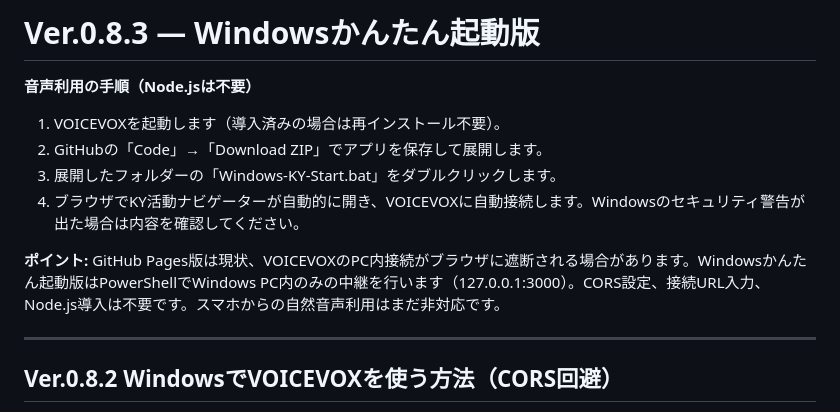
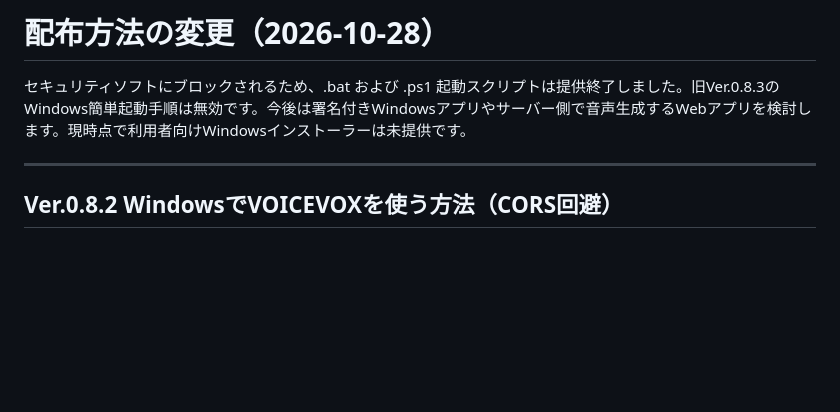
Before and after one commit to stsnwi-AI/ai-ky-navigator, a Markdown page: README.md, the part around the change. GitHub-like rendering; blank space fills up the shorter version.

Commit message:
Remove obsolete blocked launcher instructions

```diff
--- a/README.md
+++ b/README.md
@@ -1,13 +1,6 @@
-# Ver.0.8.3 — Windowsかんたん起動版
+# 配布方法の変更（2026-10-28）
 
-**音声利用の手順（Node.jsは不要）**
-
-1. VOICEVOXを起動します（導入済みの場合は再インストール不要）。
-2. GitHubの「Code」→「Download ZIP」でアプリを保存して展開します。
-3. 展開したフォルダーの「Windows-KY-Start.bat」をダブルクリックします。
-4. ブラウザでKY活動ナビゲーターが自動的に開き、VOICEVOXに自動接続します。Windowsのセキュリティ警告が出た場合は内容を確認してください。
-
-**ポイント:** GitHub Pages版は現状、VOICEVOXのPC内接続がブラウザに遮断される場合があります。Windowsかんたん起動版はPowerShellでWindows PC内のみの中継を行います（127.0.0.1:3000）。CORS設定、接続URL入力、Node.js導入は不要です。スマホからの自然音声利用はまだ非対応です。
+セキュリティソフトにブロックされるため、.bat および .ps1 起動スクリプトは提供終了しました。旧Ver.0.8.3のWindows簡単起動手順は無効です。今後は署名付きWindowsアプリやサーバー側で音声生成するWebアプリを検討します。現時点で利用者向けWindowsインストーラーは未提供です。
 
 ---
 
```
